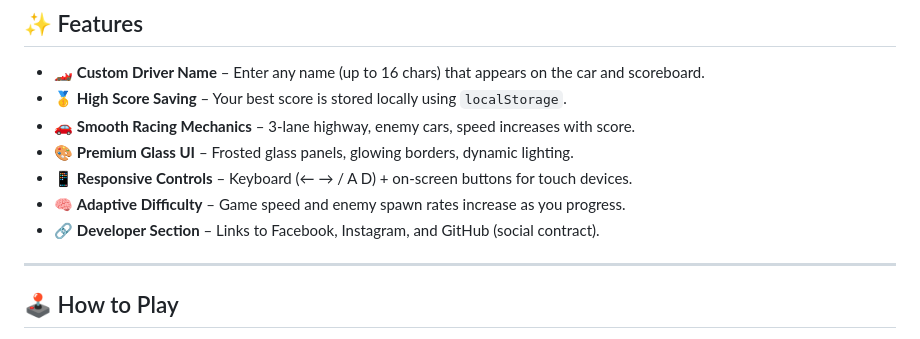
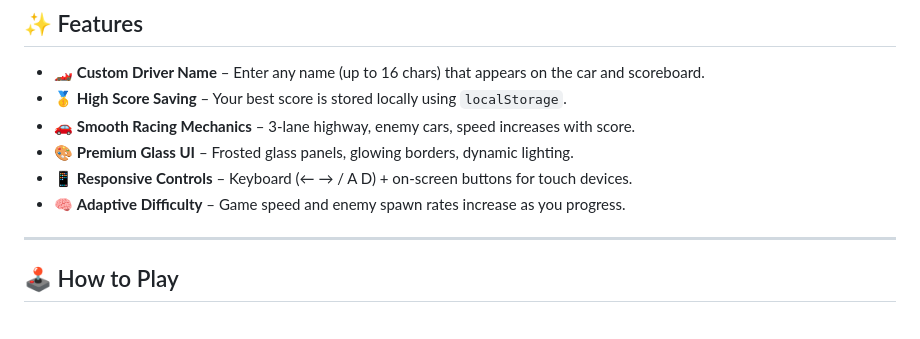
Before and after one commit to MdFahadHossain006/CAR-RACING-GAME, a Markdown page: README.md, the part around the change. Drawn GitHub-style.

Commit message:
Remove Developer Section from README
Removed the Developer Section from the README.

```diff
--- a/README.md
+++ b/README.md
@@ -37,7 +37,7 @@
 - 🎨 **Premium Glass UI** – Frosted glass panels, glowing borders, dynamic lighting.
 - 📱 **Responsive Controls** – Keyboard (← → / A D) + on-screen buttons for touch devices.
 - 🧠 **Adaptive Difficulty** – Game speed and enemy spawn rates increase as you progress.
-- 🔗 **Developer Section** – Links to Facebook, Instagram, and GitHub (social contract).
+
 
 ---
 
```
